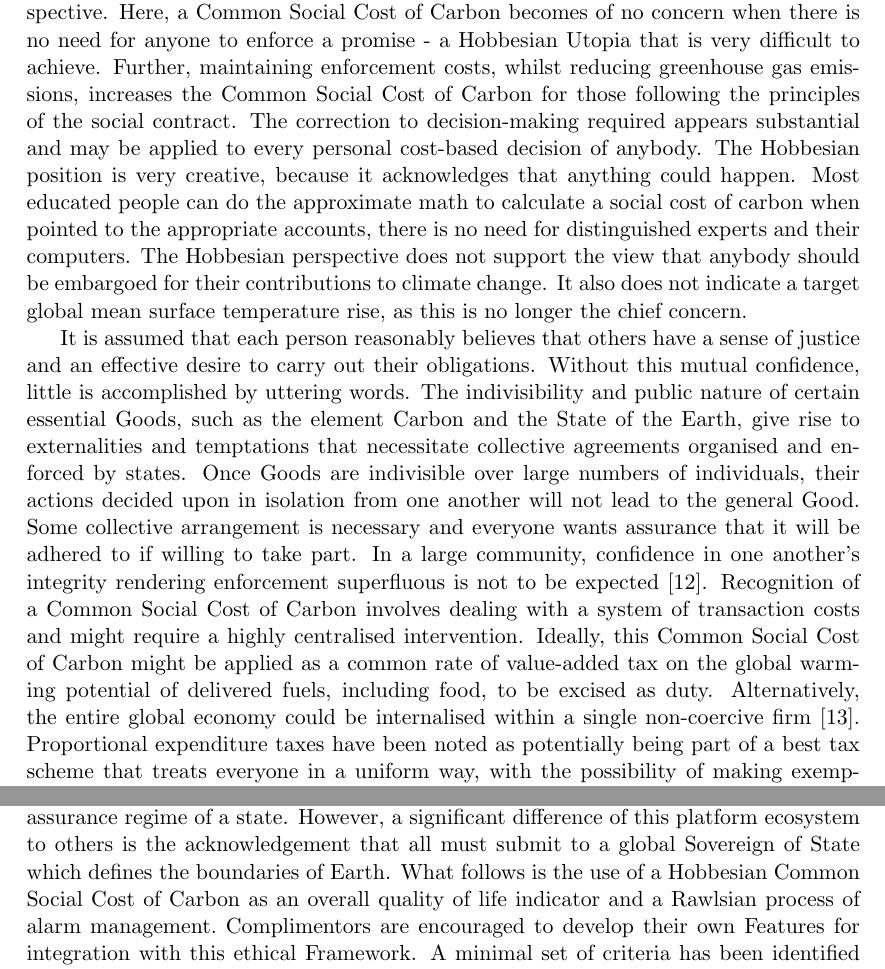
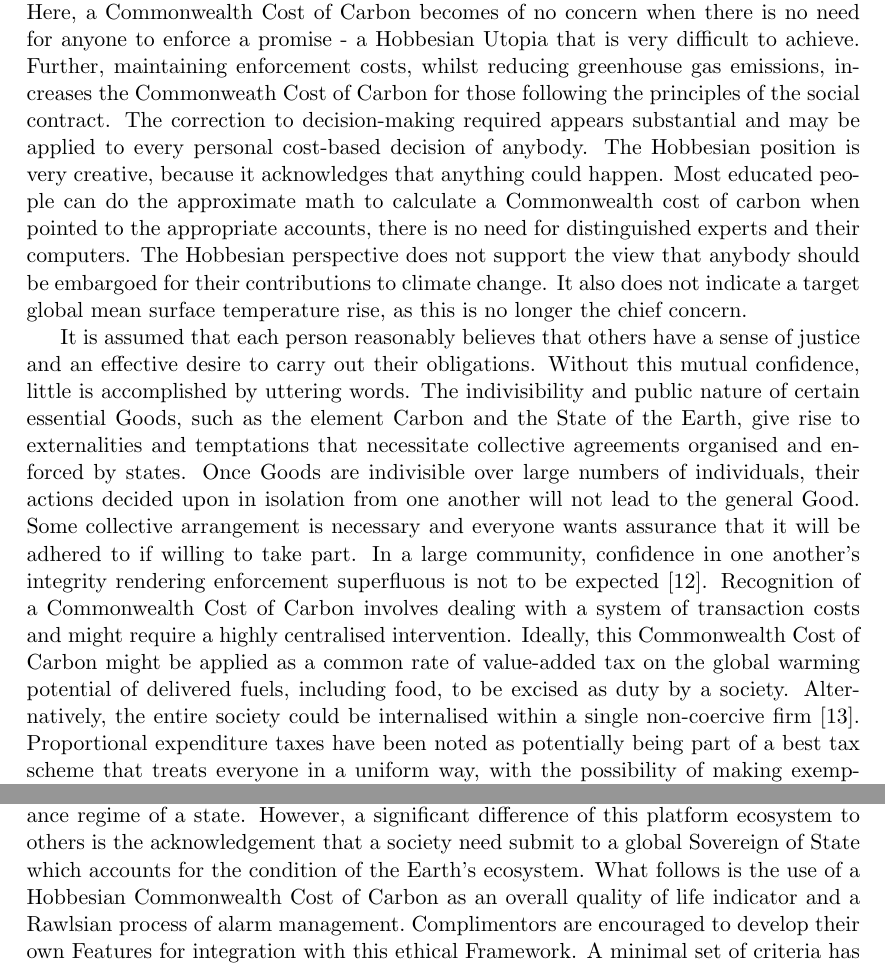
Before and after one commit to aidan-parkinson/digital-assurance, a LaTeX document (digitalAssurance.tex): two parts of pages 11 and 21 of 25, joined at a grey line, cut so that both start at the same text. Compiled offline with pdfLaTeX.

Commit message:
society update

```diff
--- a/digitalAssurance.tex
+++ b/digitalAssurance.tex
@@ -297,10 +297,10 @@ This leads to the belief that estimation of a Common Social Cost of Carbon using
 
-There are a number of implications in taking a Hobbesian approach to calculating the Common Social Cost of Carbon which are very different from the utilitarian perspective.
-Here, a Common Social Cost of Carbon becomes of no concern when there is no need for anyone to enforce a promise - a Hobbesian Utopia that is very difficult to achieve.
-Further, maintaining enforcement costs, whilst reducing greenhouse gas emissions, increases the Common Social Cost of Carbon for those following the principles of the social contract.
+There are a number of implications in taking a Hobbesian approach to calculating the Commonwealth Cost of Carbon which are very different from the utilitarian perspective.
+Here, a Commonwealth Cost of Carbon becomes of no concern when there is no need for anyone to enforce a promise - a Hobbesian Utopia that is very difficult to achieve.
+Further, maintaining enforcement costs, whilst reducing greenhouse gas emissions, increases the Commonweath Cost of Carbon for those following the principles of the social contract.
 The correction to decision-making required appears substantial and may be applied to every personal cost-based decision of anybody.
 The Hobbesian position is very creative, because it acknowledges that anything could happen.
-Most educated people can do the approximate math to calculate a social cost of carbon when pointed to the appropriate accounts, there is no need for distinguished experts and their computers.
+Most educated people can do the approximate math to calculate a Commonwealth cost of carbon when pointed to the appropriate accounts, there is no need for distinguished experts and their computers.
 The Hobbesian perspective does not support the view that anybody should be embargoed for their contributions to climate change.
 It also does not indicate a target global mean surface temperature rise, as this is no longer the chief concern.\
 
@@ -309,9 +309,9 @@ Without this mutual confidence, little is accomplished by uttering words.
 The indivisibility and public nature of certain essential Goods, such as the element Carbon and the State of the Earth, give rise to externalities and temptations that necessitate collective agreements organised and enforced by states.
 Once Goods are indivisible over large numbers of individuals, their actions decided upon in isolation from one another will not lead to the general Good.
 Some collective arrangement is necessary and everyone wants assurance that it will be adhered to if willing to take part. In a large community, confidence in one another's integrity rendering enforcement superfluous is not to be expected~\cite{jr1}.
-Recognition of a Common Social Cost of Carbon involves dealing with a system of transaction costs and might require a highly centralised intervention.
-Ideally, this Common Social Cost of Carbon might be applied as a common rate of value-added tax on the global warming potential of delivered fuels, including food, to be excised as duty.
-Alternatively, the entire global economy could be internalised within a single non-coercive firm~\cite{rc1}.
+Recognition of a Commonwealth Cost of Carbon involves dealing with a system of transaction costs and might require a highly centralised intervention.
+Ideally, this Commonwealth Cost of Carbon might be applied as a common rate of value-added tax on the global warming potential of delivered fuels, including food, to be excised as duty by a society.
+Alternatively, the entire society could be internalised within a single non-coercive firm~\cite{rc1}.
 Proportional expenditure taxes have been noted as potentially being part of a best tax scheme that treats everyone in a uniform way, with the possibility of making exemptions for dependents~\cite{nk1}.
 Either option could be open using the Hobbesian approach, as the relatively simple calculation methodology involved may be an auditable record by the general public to overcome major assurance problems effecting the stability of any covenant.
 A remaining challenge exists in assuring that all parties have the necessary assurance to follow through on such commitments.
@@ -618,8 +618,8 @@ Therefore, this document has sought to diagnose causes of instability and define
 It is understood that this has been achieved through an investigation of ethics, continuous integration processes and operations.
 This investigation appreciates the differences between the \emph{states} of Locke and \emph{State} of Hobbes.
 The Sovereignty of states and their role in forming civil society are recognised and this platform submits to the necessary assurance regime of a state.
-However, a significant difference of this platform ecosystem to others is the acknowledgement that all must submit to a global Sovereign of State which defines the boundaries of Earth.
-What follows is the use of a Hobbesian Common Social Cost of Carbon as an overall quality of life indicator and a Rawlsian process of alarm management.\
+However, a significant difference of this platform ecosystem to others is the acknowledgement that a society need submit to a global Sovereign of State which accounts for the condition of the Earth's ecosystem.
+What follows is the use of a Hobbesian Commonwealth Cost of Carbon as an overall quality of life indicator and a Rawlsian process of alarm management.\
 Complimentors are encouraged to develop their own Features for integration with this ethical Framework.
 A minimal set of criteria has been identified for complimentors to develop new Features for end-consumers.
 Although these criteria are not nearly complete at this point of time, it is hoped that they prove a stable enough starting point for generating interest.\
```
Also changed, not shown: digitalAssurance.tex (22 more changed lines), 1 other file.
